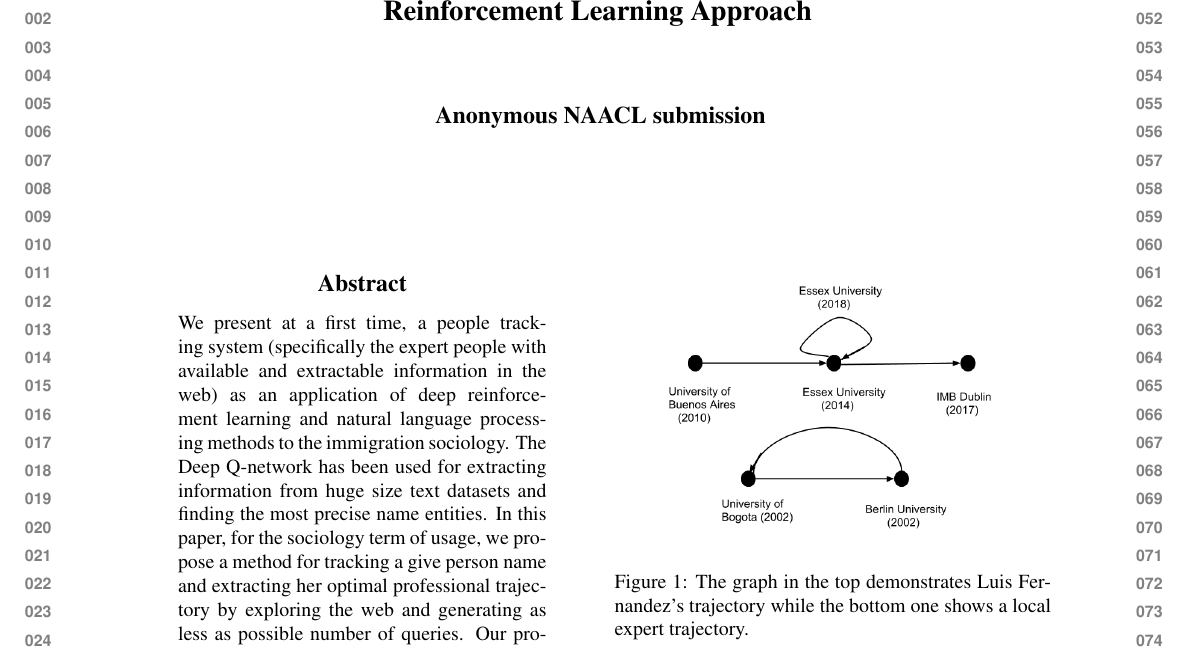
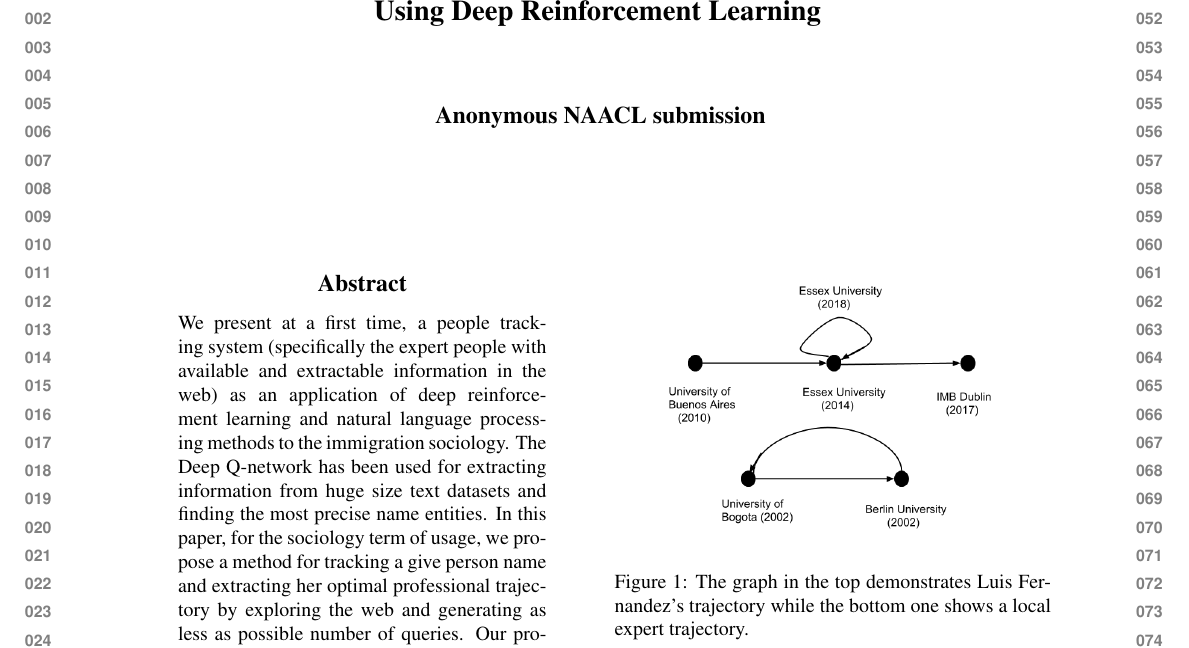
Before and after one commit to pegahani/web-navigation, a LaTeX paper (main.tex): part of page 1 of 5, cut so that both start at the same text. Compiled offline with pdfLaTeX.

Commit message:
more on name

```diff
--- a/main.tex
+++ b/main.tex
@@ -43,7 +43,7 @@
 
 %%%%%neww added commands by writer%%%%%%
 
-\title{A Navigation Web Search System for Expert Tracking using Deep Reinforcement Learning Approach}
+\title{A Navigation Web Search System for  Expert Tracking \\ Using Deep Reinforcement Learning}
 
 \author{Pegah Alizadeh \\
   Affiliation / Address line 1 \\
```
